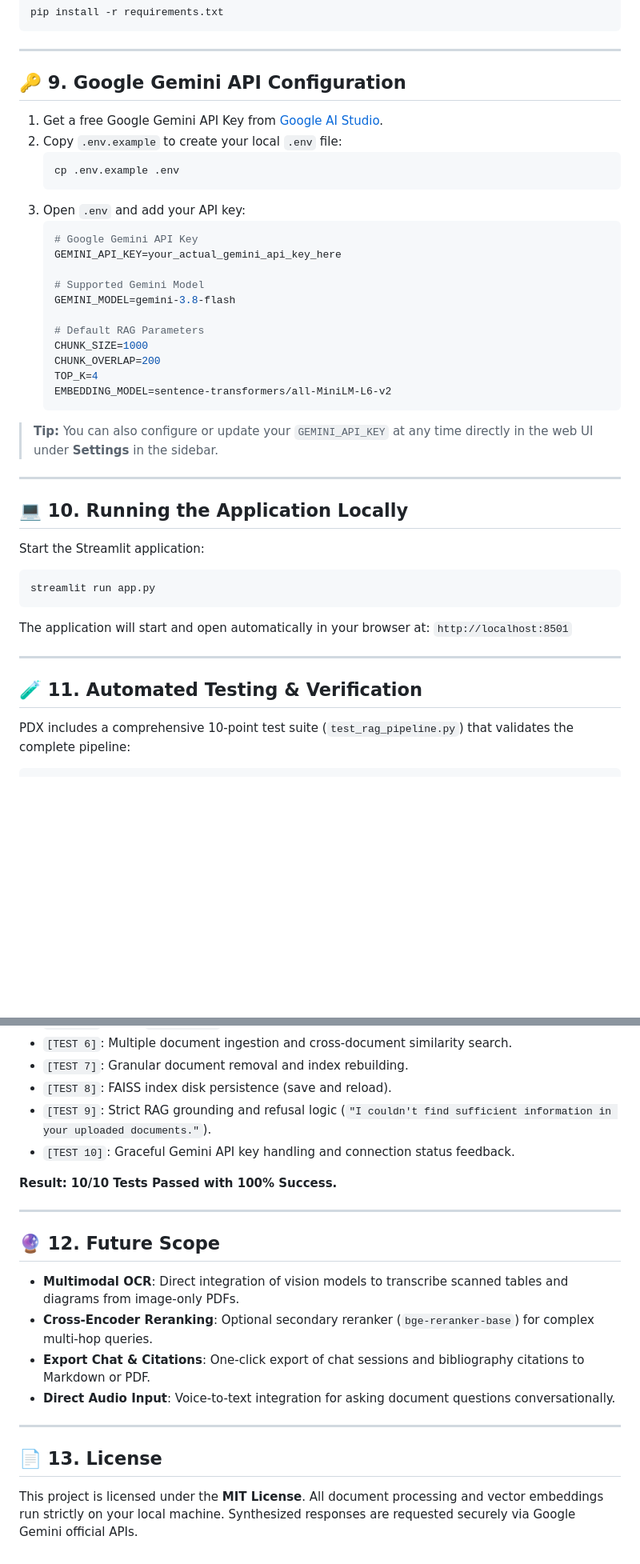
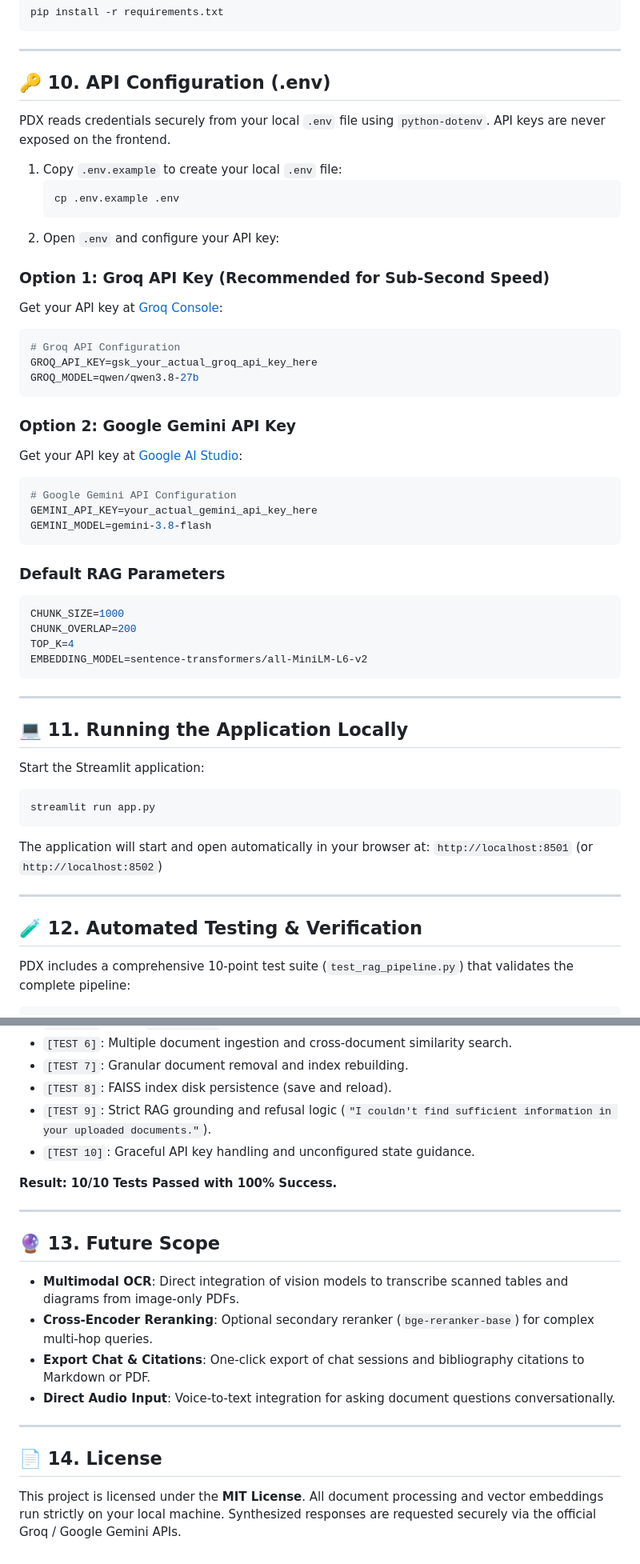
Before and after one commit to neelabhshukla018/PDX, a Markdown page: README.md, 2 parts joined by grey strips. Shown at 80% size. Rendered like a GitHub page; blank space fills up the shorter version.

````diff
--- a/README.md
+++ b/README.md
@@ -177,33 +214,45 @@ pip install -r requirements.txt
 
 ---
 
-## 🔑 9. Google Gemini API Configuration
+## 🔑 10. API Configuration (.env)
 
-1. Get a free Google Gemini API Key from [Google AI Studio](https://aistudio.google.com/).
-2. Copy `.env.example` to create your local `.env` file:
+PDX reads credentials securely from your local `.env` file using `python-dotenv`. API keys are never exposed on the frontend.
+
+1. Copy `.env.example` to create your local `.env` file:
    ```bash
    cp .env.example .env
    ```
-3. Open `.env` and add your API key:
-   ```env
-   # Google Gemini API Key
-   GEMINI_API_KEY=your_actual_gemini_api_key_here
+2. Open `.env` and configure your API key:
 
-   # Supported Gemini Model
-   GEMINI_MODEL=gemini-3.8-flash
+### Option 1: Groq API Key (Recommended for Sub-Second Speed)
+Get your API key at [Groq Console](https://console.groq.com/):
 
-   # Default RAG Parameters
-   CHUNK_SIZE=1000
-   CHUNK_OVERLAP=200
-   TOP_K=4
-   EMBEDDING_MODEL=sentence-transformers/all-MiniLM-L6-v2
-   ```
+```env
+# Groq API Configuration
+GROQ_API_KEY=gsk_your_actual_groq_api_key_here
+GROQ_MODEL=qwen/qwen3.8-27b
+```
 
-> **Tip:** You can also configure or update your `GEMINI_API_KEY` at any time directly in the web UI under **Settings** in the sidebar.
+### Option 2: Google Gemini API Key
+Get your API key at [Google AI Studio](https://aistudio.google.com/):
+
+```env
+# Google Gemini API Configuration
+GEMINI_API_KEY=your_actual_gemini_api_key_here
+GEMINI_MODEL=gemini-3.8-flash
+```
+
+### Default RAG Parameters
+```env
+CHUNK_SIZE=1000
+CHUNK_OVERLAP=200
+TOP_K=4
+EMBEDDING_MODEL=sentence-transformers/all-MiniLM-L6-v2
+```
 
 ---
 
-## 💻 10. Running the Application Locally
+## 💻 11. Running the Application Locally
 
 Start the Streamlit application:
 
@@ -212,11 +261,11 @@ streamlit run app.py
 ```
 
 The application will start and open automatically in your browser at:
-`http://localhost:8501`
+`http://localhost:8501` (or `http://localhost:8502`)
 
 ---
 
-## 🧪 11. Automated Testing & Verification
+## 🧪 12. Automated Testing & Verification
 
 PDX includes a comprehensive 10-point test suite (`test_rag_pipeline.py`) that validates the complete pipeline:
 
@@ -234,13 +283,13 @@ python test_rag_pipeline.py
 * `[TEST 7]`: Granular document removal and index rebuilding.
 * `[TEST 8]`: FAISS index disk persistence (save and reload).
 * `[TEST 9]`: Strict RAG grounding and refusal logic (`"I couldn't find sufficient information in your uploaded documents."`).
-* `[TEST 10]`: Graceful Gemini API key handling and connection status feedback.
+* `[TEST 10]`: Graceful API key handling and unconfigured state guidance.
 
 **Result: 10/10 Tests Passed with 100% Success.**
 
 ---
 
-## 🔮 12. Future Scope
+## 🔮 13. Future Scope
 
 * **Multimodal OCR**: Direct integration of vision models to transcribe scanned tables and diagrams from image-only PDFs.
 * **Cross-Encoder Reranking**: Optional secondary reranker (`bge-reranker-base`) for complex multi-hop queries.
@@ -249,7 +298,7 @@ python test_rag_pipeline.py
 
 ---
 
-## 📄 13. License
+## 📄 14. License
 
 This project is licensed under the **MIT License**.
-All document processing and vector embeddings run strictly on your local machine. Synthesized responses are requested securely via Google Gemini official APIs.
+All document processing and vector embeddings run strictly on your local machine. Synthesized responses are requested securely via the official Groq / Google Gemini APIs.
````
Also changed, not shown: other parts of README.md (+65 -28 lines), assets/pdx_chat.jpg (added), assets/pdx_home.jpg (added).
